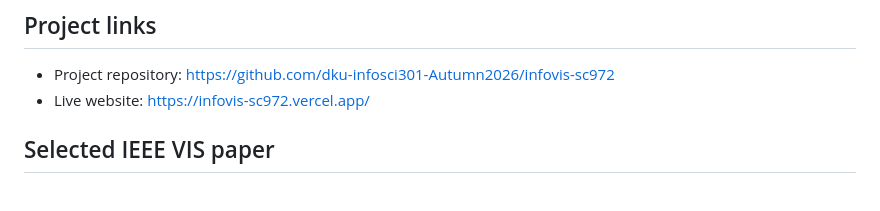
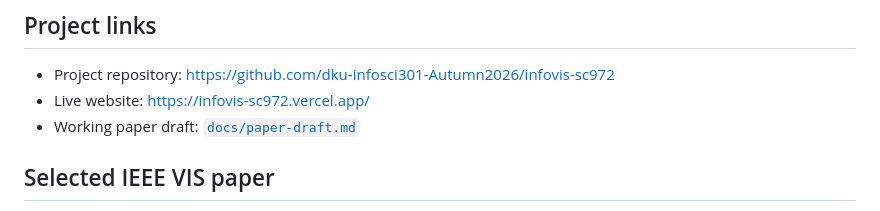
Before and after one commit to Sitong-Chang/infovis-sc972, a Markdown page: README.md, the part around the change. Drawn GitHub-style.

```diff
--- a/README.md
+++ b/README.md
@@ -12,6 +12,7 @@ An evidence-aware extension of a PrompTHis-inspired Image Variant Graph for INFO
 
 - Project repository: https://github.com/dku-infosci301-Autumn2026/infovis-sc972
 - Live website: https://infovis-sc972.vercel.app/
+- Working paper draft: [`docs/paper-draft.md`](docs/paper-draft.md)
 
 ## Selected IEEE VIS paper
 
```
Also changed, not shown: docs/paper-draft.md (+47 -1 lines).
